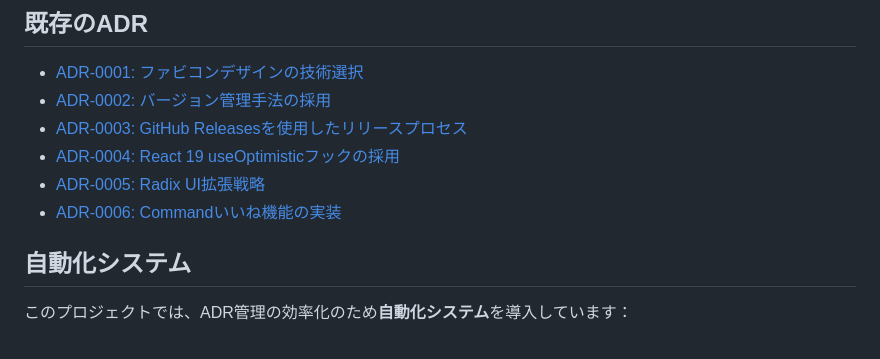
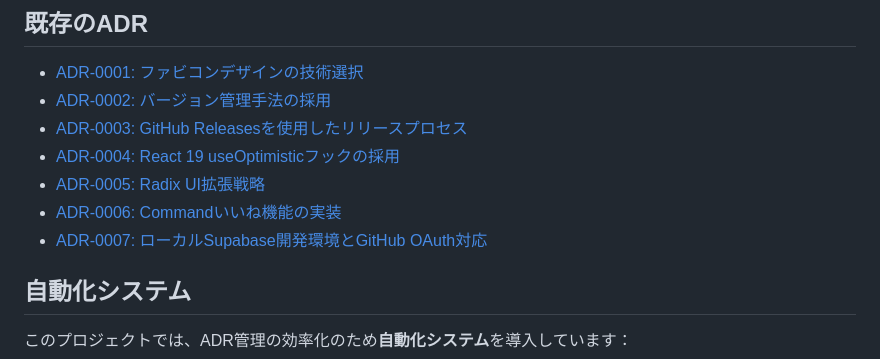
Before and after one commit to ksyunnnn/claude, a Markdown page: docs/adr/README.md, the part around the change. Drawn GitHub-style.

```diff
--- a/docs/adr/README.md
+++ b/docs/adr/README.md
@@ -33,6 +33,7 @@ NNNN-title-with-dashes.md
 - [ADR-0004: React 19 useOptimisticフックの採用](0004-react-use-optimistic.md)
 - [ADR-0005: Radix UI拡張戦略](0005-radix-ui-extension-strategy.md)
 - [ADR-0006: Commandいいね機能の実装](0006-command-like-system.md)
+- [ADR-0007: ローカルSupabase開発環境とGitHub OAuth対応](0007-local-supabase-development.md)
 
 ## 自動化システム
 
```
Also changed, not shown: docs/adr/0007-local-supabase-development.md (added, +109 -0 lines).
